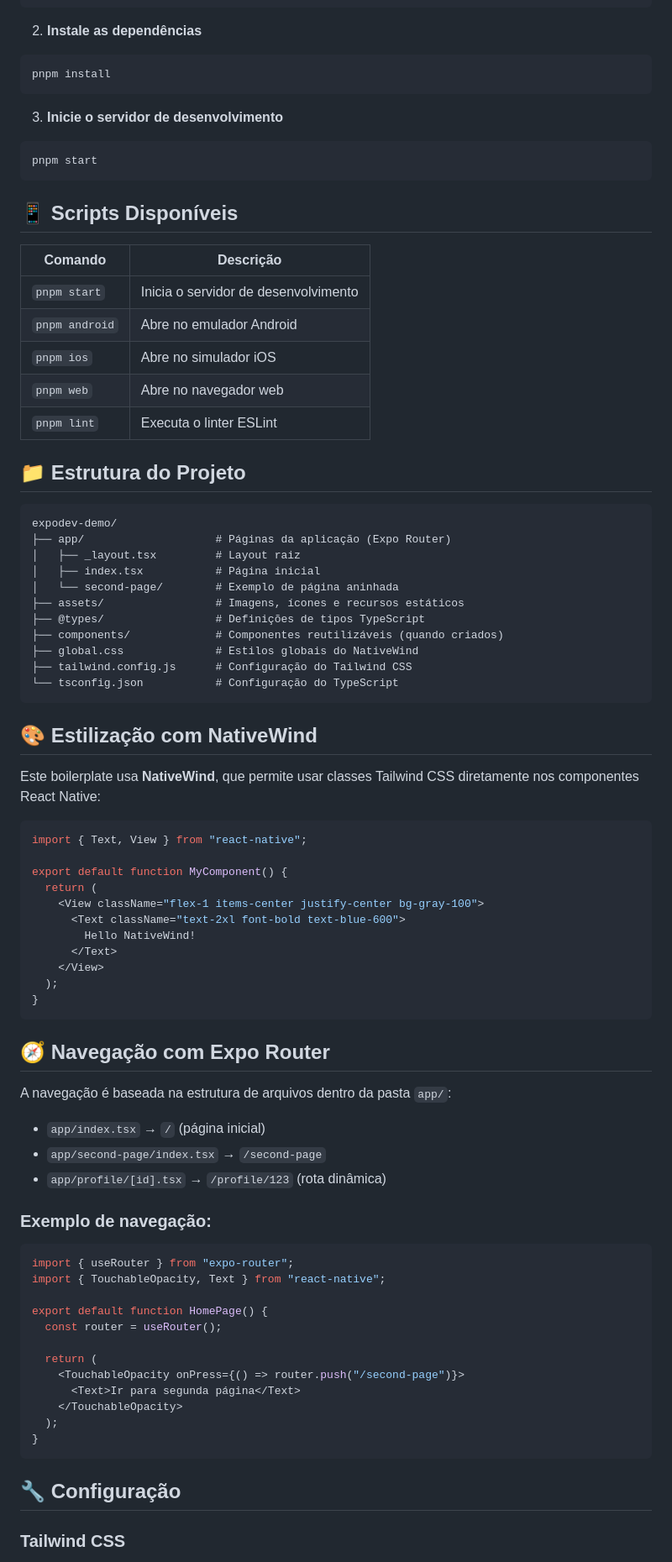
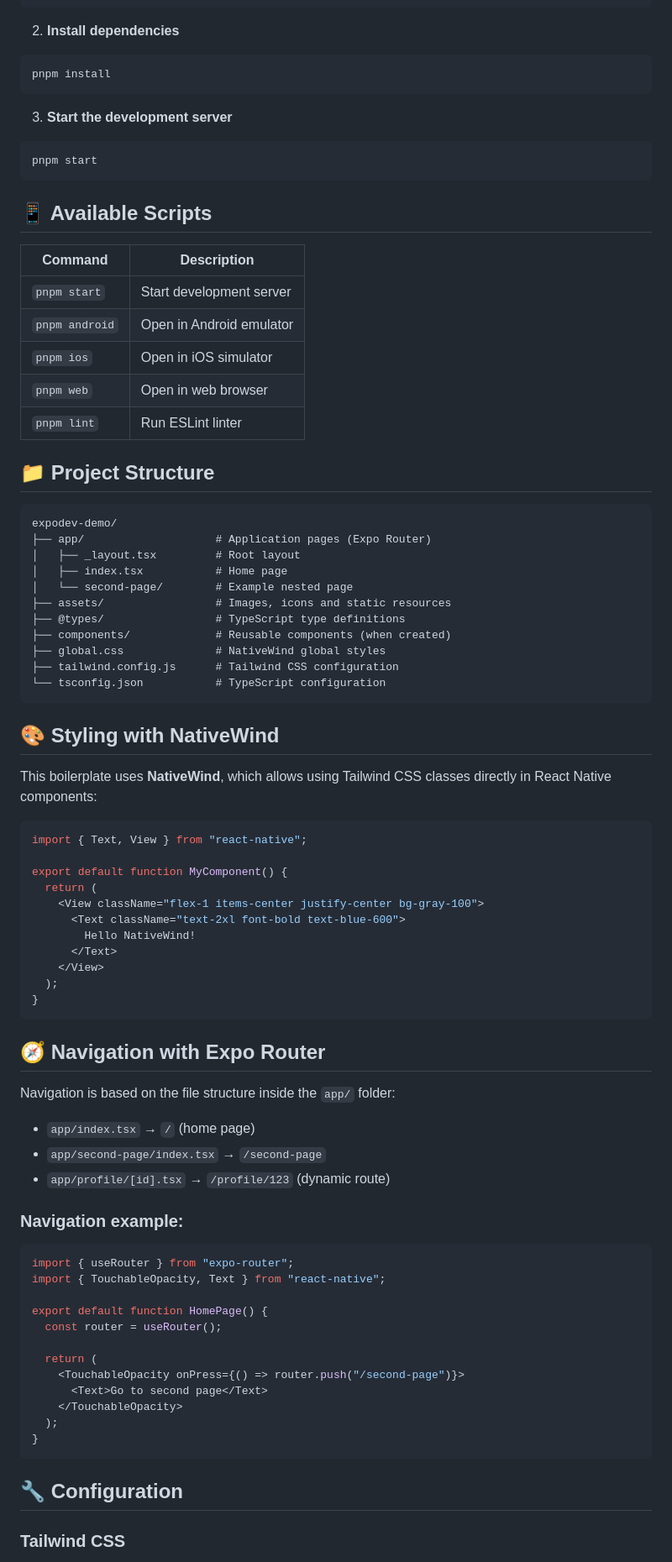
Before and after one commit to pedrogiroldo/expo-nativewind-boilerplate, a Markdown page: README.md, the part around one of its changes. Shown at 84% size. Drawn GitHub-style.

Commit message:
translate readme

````diff
--- a/README.md
+++ b/README.md
@@ -39,47 +41,47 @@ git clone <url-do-repositorio>
 cd expodev-demo
 ```
 
-2. **Instale as dependências**
+2. **Install dependencies**
 
 ```bash
 pnpm install
 ```
 
-3. **Inicie o servidor de desenvolvimento**
+3. **Start the development server**
 
 ```bash
 pnpm start
 ```
 
-## 📱 Scripts Disponíveis
+## 📱 Available Scripts
 
-| Comando        | Descrição                            |
-| -------------- | ------------------------------------ |
-| `pnpm start`   | Inicia o servidor de desenvolvimento |
-| `pnpm android` | Abre no emulador Android             |
-| `pnpm ios`     | Abre no simulador iOS                |
-| `pnpm web`     | Abre no navegador web                |
-| `pnpm lint`    | Executa o linter ESLint              |
+| Command        | Description              |
+| -------------- | ------------------------ |
+| `pnpm start`   | Start development server |
+| `pnpm android` | Open in Android emulator |
+| `pnpm ios`     | Open in iOS simulator    |
+| `pnpm web`     | Open in web browser      |
+| `pnpm lint`    | Run ESLint linter        |
 
-## 📁 Estrutura do Projeto
+## 📁 Project Structure
 
 ```
 expodev-demo/
-├── app/                    # Páginas da aplicação (Expo Router)
-│   ├── _layout.tsx         # Layout raiz
-│   ├── index.tsx           # Página inicial
-│   └── second-page/        # Exemplo de página aninhada
-├── assets/                 # Imagens, ícones e recursos estáticos
-├── @types/                 # Definições de tipos TypeScript
-├── components/             # Componentes reutilizáveis (quando criados)
-├── global.css              # Estilos globais do NativeWind
-├── tailwind.config.js      # Configuração do Tailwind CSS
-└── tsconfig.json           # Configuração do TypeScript
+├── app/                    # Application pages (Expo Router)
+│   ├── _layout.tsx         # Root layout
+│   ├── index.tsx           # Home page
+│   └── second-page/        # Example nested page
+├── assets/                 # Images, icons and static resources
+├── @types/                 # TypeScript type definitions
+├── components/             # Reusable components (when created)
+├── global.css              # NativeWind global styles
+├── tailwind.config.js      # Tailwind CSS configuration
+└── tsconfig.json           # TypeScript configuration
 ```
 
-## 🎨 Estilização com NativeWind
+## 🎨 Styling with NativeWind
 
-Este boilerplate usa **NativeWind**, que permite usar classes Tailwind CSS diretamente nos componentes React Native:
+This boilerplate uses **NativeWind**, which allows using Tailwind CSS classes directly in React Native components:
 
 ```tsx
 import { Text, View } from "react-native";
@@ -95,15 +97,15 @@ export default function MyComponent() {
 }
 ```
 
-## 🧭 Navegação com Expo Router
+## 🧭 Navigation with Expo Router
 
-A navegação é baseada na estrutura de arquivos dentro da pasta `app/`:
+Navigation is based on the file structure inside the `app/` folder:
 
-- `app/index.tsx` → `/` (página inicial)
+- `app/index.tsx` → `/` (home page)
 - `app/second-page/index.tsx` → `/second-page`
-- `app/profile/[id].tsx` → `/profile/123` (rota dinâmica)
+- `app/profile/[id].tsx` → `/profile/123` (dynamic route)
 
-### Exemplo de navegação:
+### Navigation example:
 
 ```tsx
 import { useRouter } from "expo-router";
@@ -114,13 +116,13 @@ export default function HomePage() {
 
   return (
     <TouchableOpacity onPress={() => router.push("/second-page")}>
-      <Text>Ir para segunda página</Text>
+      <Text>Go to second page</Text>
     </TouchableOpacity>
   );
 }
 ```
 
-## 🔧 Configuração
+## 🔧 Configuration
 
 ### Tailwind CSS
 
````
Also changed, not shown: other parts of README.md (+51 -49 lines).
